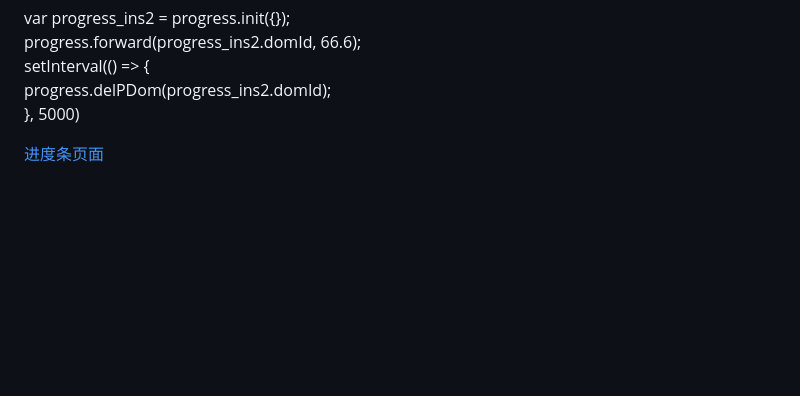
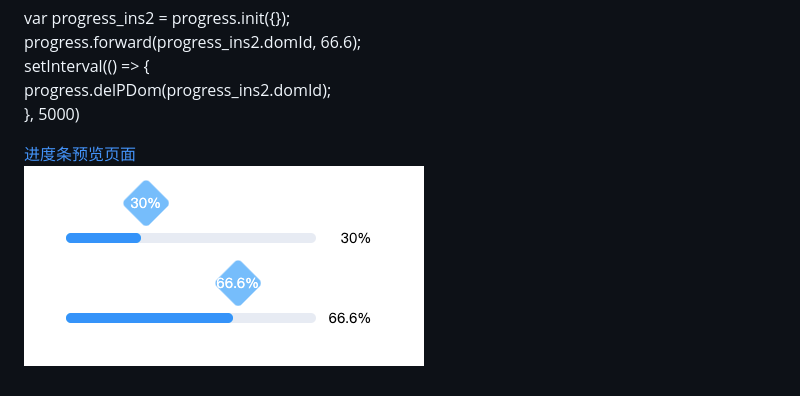
Before and after one commit to yanquankun/mint-js-demo, a Markdown page: README.md, the part around the change. Rendered like a GitHub page; pictures changed too: imgs/进度条.png (added); blank space fills up the shorter version.

Commit message:
增加页面图片

```diff
--- a/README.md
+++ b/README.md
@@ -55,4 +55,5 @@ setInterval(() => {
     progress.delPDom(progress_ins2.domId);
 }, 5000)
 
-[进度条页面](http://39.97.119.181/mint-js-demo/test.html)
+[进度条预览页面](http://39.97.119.181/mint-js-demo/test.html)
+![进度条图片示例：](./imgs/进度条.png)
```
